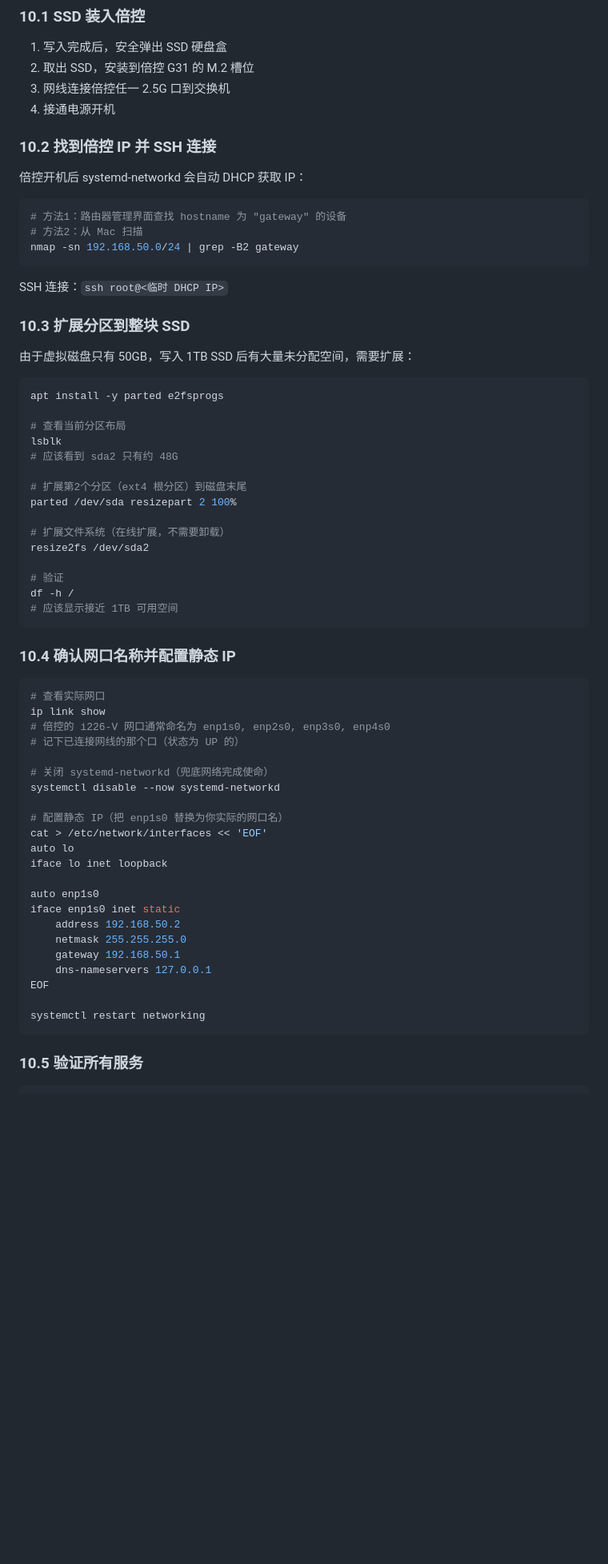
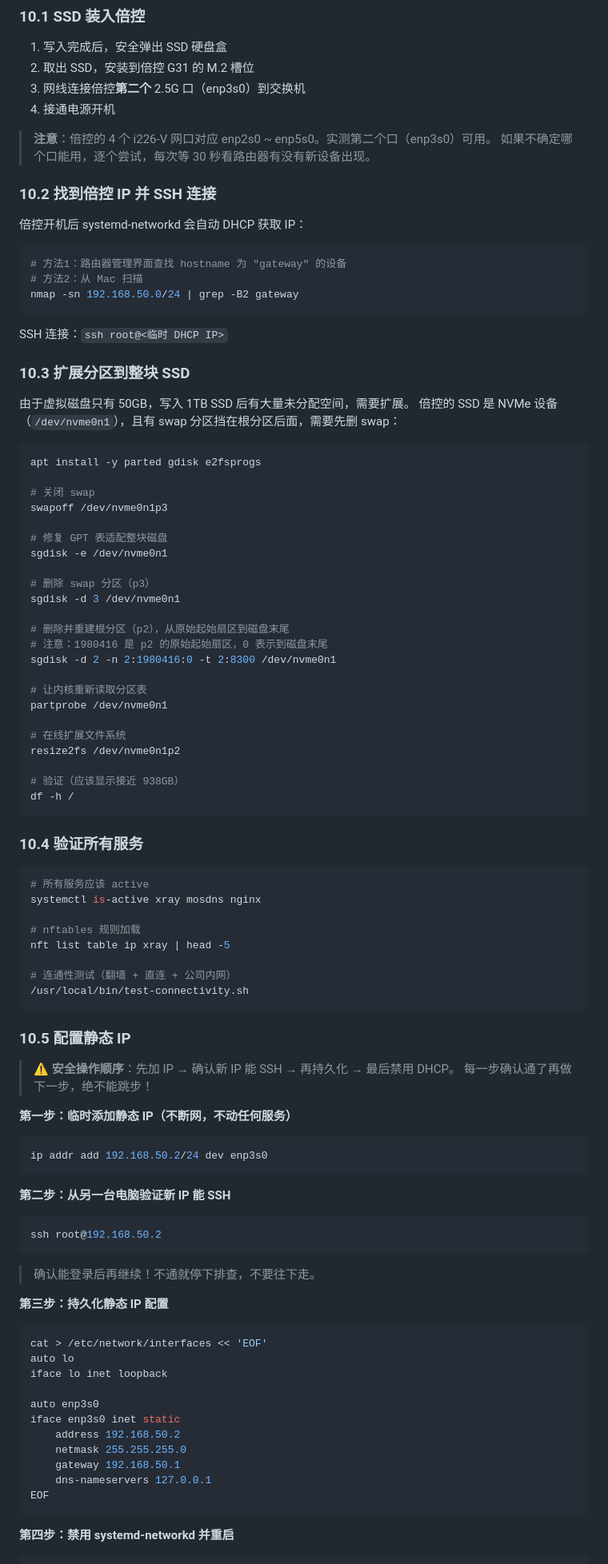
Before and after one commit to aochuanguying/autosignin, a Markdown page: doc/倍控G31-N305旁路由部署方案.md, the part around one of its changes. Shown at 80% size. GitHub-like rendering; blank space fills up the shorter version.

Commit message:
fix: 更新第十部分实际部署步骤（NVMe分区扩展、网口适配、安全切换静态IP）

````diff
--- a/doc/倍控G31-N305旁路由部署方案.md
+++ b/doc/倍控G31-N305旁路由部署方案.md
@@ -1263,8 +1263,11 @@ systemctl enable unattended-upgrades
 
 1. 写入完成后，安全弹出 SSD 硬盘盒
 2. 取出 SSD，安装到倍控 G31 的 M.2 槽位
-3. 网线连接倍控任一 2.5G 口到交换机
+3. 网线连接倍控**第二个** 2.5G 口（enp3s0）到交换机
 4. 接通电源开机
+
+> **注意**：倍控的 4 个 i226-V 网口对应 enp2s0 ~ enp5s0。实测第二个口（enp3s0）可用。
+> 如果不确定哪个口能用，逐个尝试，每次等 30 秒看路由器有没有新设备出现。
 
 ### 10.2 找到倍控 IP 并 SSH 连接
 
@@ -1280,53 +1283,83 @@ SSH 连接：`ssh root@<临时 DHCP IP>`
 
 ### 10.3 扩展分区到整块 SSD
 
-由于虚拟磁盘只有 50GB，写入 1TB SSD 后有大量未分配空间，需要扩展：
+由于虚拟磁盘只有 50GB，写入 1TB SSD 后有大量未分配空间，需要扩展。
+倍控的 SSD 是 NVMe 设备（`/dev/nvme0n1`），且有 swap 分区挡在根分区后面，需要先删 swap：
 
 ```bash
-apt install -y parted e2fsprogs
+apt install -y parted gdisk e2fsprogs
 
-# 查看当前分区布局
-lsblk
-# 应该看到 sda2 只有约 48G
+# 关闭 swap
+swapoff /dev/nvme0n1p3
 
-# 扩展第2个分区（ext4 根分区）到磁盘末尾
-parted /dev/sda resizepart 2 100%
+# 修复 GPT 表适配整块磁盘
+sgdisk -e /dev/nvme0n1
 
-# 扩展文件系统（在线扩展，不需要卸载）
-resize2fs /dev/sda2
+# 删除 swap 分区（p3）
+sgdisk -d 3 /dev/nvme0n1
 
-# 验证
+# 删除并重建根分区（p2），从原始起始扇区到磁盘末尾
+# 注意：1980416 是 p2 的原始起始扇区，0 表示到磁盘末尾
+sgdisk -d 2 -n 2:1980416:0 -t 2:8300 /dev/nvme0n1
+
+# 让内核重新读取分区表
+partprobe /dev/nvme0n1
+
+# 在线扩展文件系统
+resize2fs /dev/nvme0n1p2
+
+# 验证（应该显示接近 938GB）
 df -h /
-# 应该显示接近 1TB 可用空间
 ```
 
-### 10.4 确认网口名称并配置静态 IP
+### 10.4 验证所有服务
 
 ```bash
-# 查看实际网口
-ip link show
-# 倍控的 i226-V 网口通常命名为 enp1s0, enp2s0, enp3s0, enp4s0
-# 记下已连接网线的那个口（状态为 UP 的）
+# 所有服务应该 active
+systemctl is-active xray mosdns nginx
 
-# 关闭 systemd-networkd（兜底网络完成使命）
-systemctl disable --now systemd-networkd
+# nftables 规则加载
+nft list table ip xray | head -5
 
-# 配置静态 IP（把 enp1s0 替换为你实际的网口名）
+# 连通性测试（翻墙 + 直连 + 公司内网）
+/usr/local/bin/test-connectivity.sh
+```
+
+### 10.5 配置静态 IP
+
+> ⚠️ **安全操作顺序**：先加 IP → 确认新 IP 能 SSH → 再持久化 → 最后禁用 DHCP。
+> 每一步确认通了再做下一步，绝不能跳步！
+
+**第一步：临时添加静态 IP（不断网，不动任何服务）**
+
+```bash
+ip addr add 192.168.50.2/24 dev enp3s0
+```
+
+**第二步：从另一台电脑验证新 IP 能 SSH**
+
+```bash
+ssh root@192.168.50.2
+```
+
+> 确认能登录后再继续！不通就停下排查，不要往下走。
+
+**第三步：持久化静态 IP 配置**
+
+```bash
 cat > /etc/network/interfaces << 'EOF'
 auto lo
 iface lo inet loopback
 
-auto enp1s0
-iface enp1s0 inet static
+auto enp3s0
+iface enp3s0 inet static
     address 192.168.50.2
     netmask 255.255.255.0
     gateway 192.168.50.1
     dns-nameservers 127.0.0.1
 EOF
-
-systemctl restart networking
 ```
 
-### 10.5 验证所有服务
+**第四步：禁用 systemd-networkd 并重启**
 
 ```bash
````
Also changed, not shown: other parts of doc/倍控G31-N305旁路由部署方案.md (+18 -14 lines).
